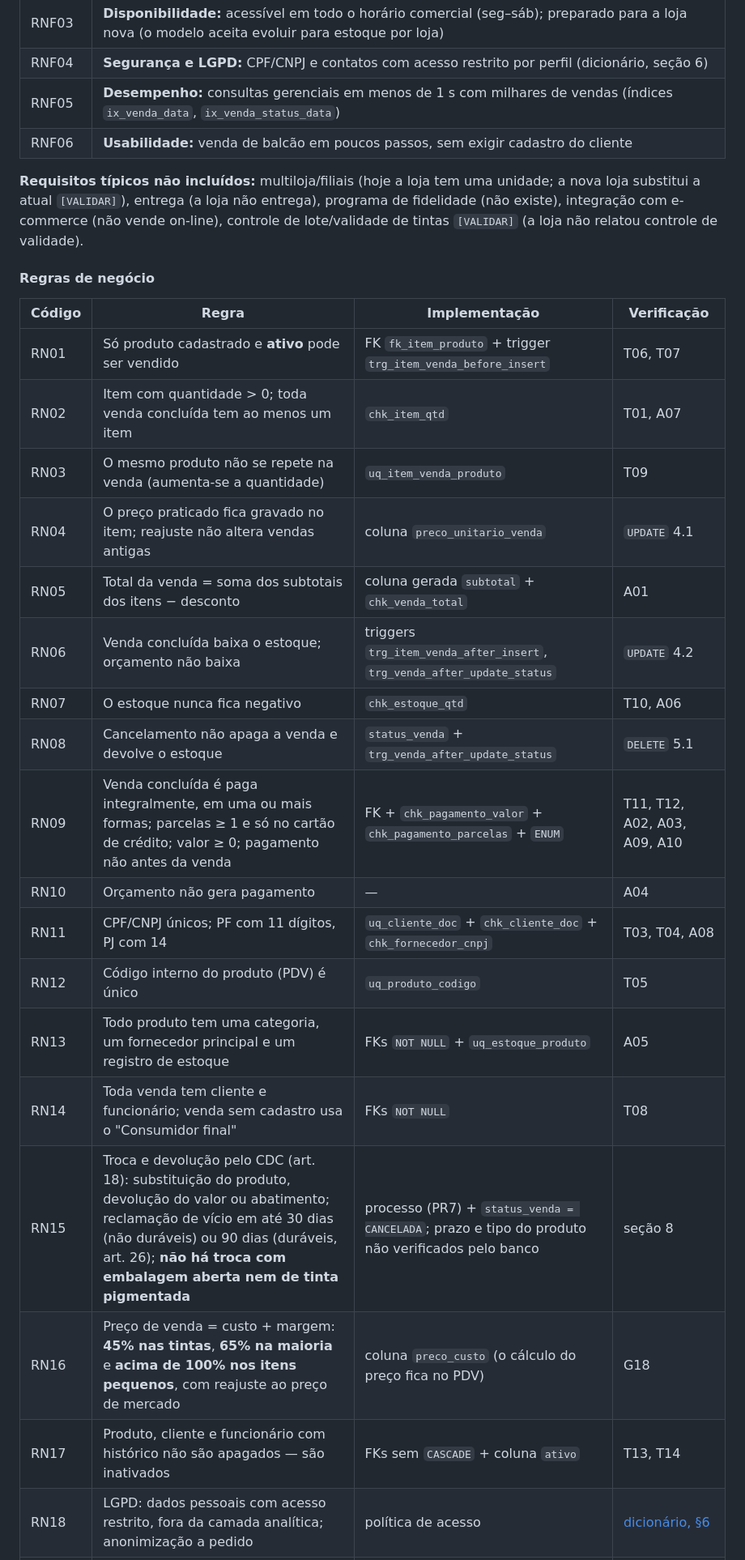
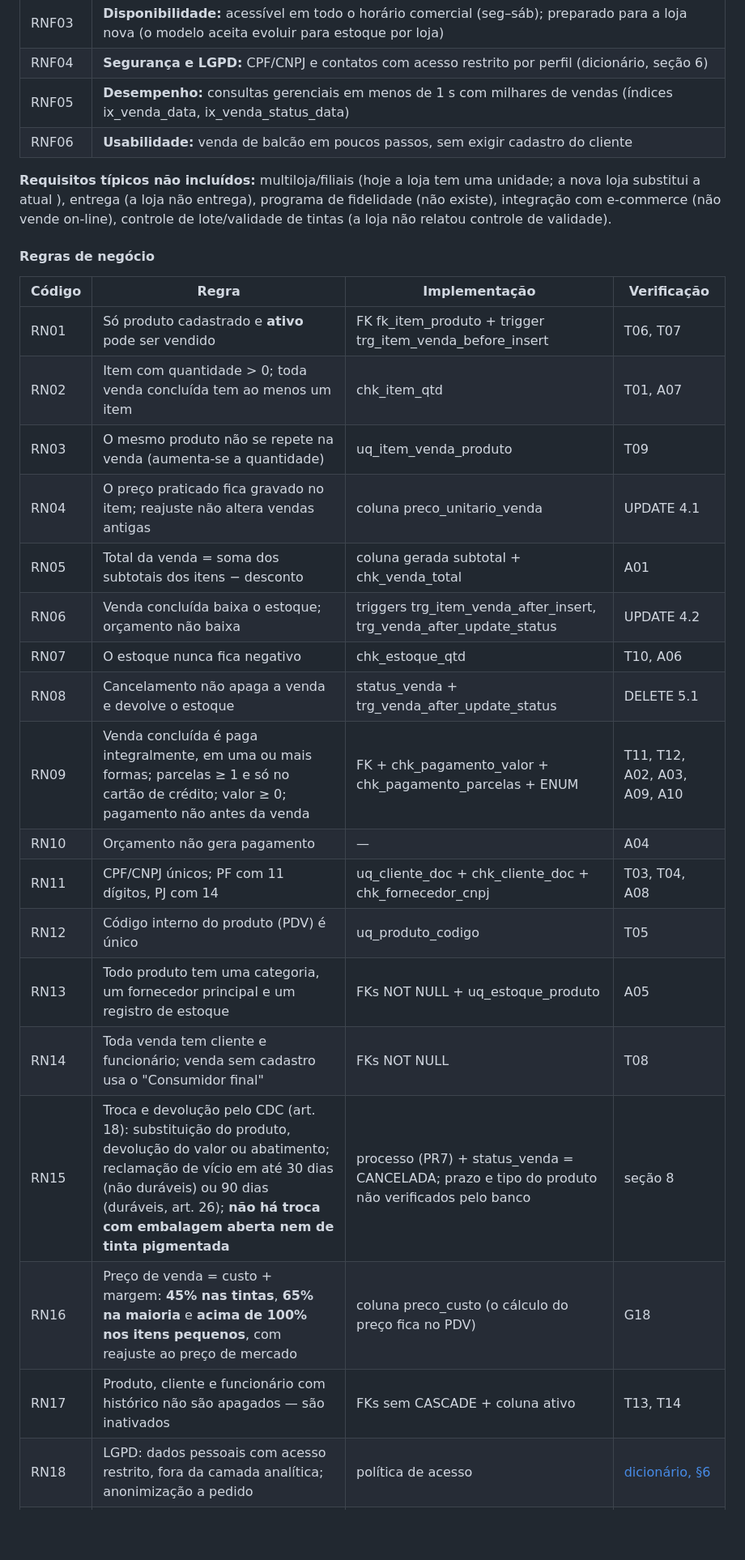
Before and after one commit to GabrielsRodrigues15/Banco-de-dados-3feira, a Markdown page: README.md, the part around one of its changes. Shown at 81% size. Rendered like a GitHub page; blank space fills up the shorter version.

Commit message:
Refine formatting and links in README.md
Updated README.md to remove backticks from repository names and improve formatting for links and descriptions.

```diff
--- a/README.md
+++ b/README.md
@@ -193,30 +193,30 @@ Levantados por pesquisa e IA (registro na seção 6) sobre lojas de materiais de
 | RNF02 | **Consistência:** total = soma dos itens e pagamento = total, verificados pelas auditorias A01–A03 |
 | RNF03 | **Disponibilidade:** acessível em todo o horário comercial (seg–sáb); preparado para a loja nova (o modelo aceita evoluir para estoque por loja) |
 | RNF04 | **Segurança e LGPD:** CPF/CNPJ e contatos com acesso restrito por perfil (dicionário, seção 6) |
-| RNF05 | **Desempenho:** consultas gerenciais em menos de 1 s com milhares de vendas (índices `ix_venda_data`, `ix_venda_status_data`) |
+| RNF05 | **Desempenho:** consultas gerenciais em menos de 1 s com milhares de vendas (índices ix_venda_data, ix_venda_status_data) |
 | RNF06 | **Usabilidade:** venda de balcão em poucos passos, sem exigir cadastro do cliente |
 
-**Requisitos típicos não incluídos:** multiloja/filiais (hoje a loja tem uma unidade; a nova loja substitui a atual `[VALIDAR]`), entrega (a loja não entrega), programa de fidelidade (não existe), integração com e-commerce (não vende on-line), controle de lote/validade de tintas `[VALIDAR]` (a loja não relatou controle de validade).
+**Requisitos típicos não incluídos:** multiloja/filiais (hoje a loja tem uma unidade; a nova loja substitui a atual ), entrega (a loja não entrega), programa de fidelidade (não existe), integração com e-commerce (não vende on-line), controle de lote/validade de tintas  (a loja não relatou controle de validade).
 
 #### Regras de negócio
 
 | Código | Regra | Implementação | Verificação |
 |---|---|---|---|
-| RN01 | Só produto cadastrado e **ativo** pode ser vendido | FK `fk_item_produto` + trigger `trg_item_venda_before_insert` | T06, T07 |
-| RN02 | Item com quantidade > 0; toda venda concluída tem ao menos um item | `chk_item_qtd` | T01, A07 |
-| RN03 | O mesmo produto não se repete na venda (aumenta-se a quantidade) | `uq_item_venda_produto` | T09 |
-| RN04 | O preço praticado fica gravado no item; reajuste não altera vendas antigas | coluna `preco_unitario_venda` | `UPDATE` 4.1 |
-| RN05 | Total da venda = soma dos subtotais dos itens − desconto | coluna gerada `subtotal` + `chk_venda_total` | A01 |
-| RN06 | Venda concluída baixa o estoque; orçamento não baixa | triggers `trg_item_venda_after_insert`, `trg_venda_after_update_status` | `UPDATE` 4.2 |
-| RN07 | O estoque nunca fica negativo | `chk_estoque_qtd` | T10, A06 |
-| RN08 | Cancelamento não apaga a venda e devolve o estoque | `status_venda` + `trg_venda_after_update_status` | `DELETE` 5.1 |
-| RN09 | Venda concluída é paga integralmente, em uma ou mais formas; parcelas ≥ 1 e só no cartão de crédito; valor ≥ 0; pagamento não antes da venda | FK + `chk_pagamento_valor` + `chk_pagamento_parcelas` + `ENUM` | T11, T12, A02, A03, A09, A10 |
+| RN01 | Só produto cadastrado e **ativo** pode ser vendido | FK fk_item_produto + trigger trg_item_venda_before_insert | T06, T07 |
+| RN02 | Item com quantidade > 0; toda venda concluída tem ao menos um item | chk_item_qtd | T01, A07 |
+| RN03 | O mesmo produto não se repete na venda (aumenta-se a quantidade) | uq_item_venda_produto | T09 |
+| RN04 | O preço praticado fica gravado no item; reajuste não altera vendas antigas | coluna preco_unitario_venda | UPDATE 4.1 |
+| RN05 | Total da venda = soma dos subtotais dos itens − desconto | coluna gerada subtotal + chk_venda_total | A01 |
+| RN06 | Venda concluída baixa o estoque; orçamento não baixa | triggers trg_item_venda_after_insert, trg_venda_after_update_status |     UPDATE 4.2 |
+| RN07 | O estoque nunca fica negativo | chk_estoque_qtd | T10, A06 |
+| RN08 | Cancelamento não apaga a venda e devolve o estoque | status_venda + trg_venda_after_update_status | DELETE 5.1 |
+| RN09 | Venda concluída é paga integralmente, em uma ou mais formas; parcelas ≥ 1 e só no cartão de crédito; valor ≥ 0; pagamento não antes da venda | FK + chk_pagamento_valor + chk_pagamento_parcelas + ENUM | T11, T12, A02, A03, A09, A10 |
 | RN10 | Orçamento não gera pagamento | — | A04 |
-| RN11 | CPF/CNPJ únicos; PF com 11 dígitos, PJ com 14 | `uq_cliente_doc` + `chk_cliente_doc` + `chk_fornecedor_cnpj` | T03, T04, A08 |
-| RN12 | Código interno do produto (PDV) é único | `uq_produto_codigo` | T05 |
-| RN13 | Todo produto tem uma categoria, um fornecedor principal e um registro de estoque | FKs `NOT NULL` + `uq_estoque_produto` | A05 |
-| RN14 | Toda venda tem cliente e funcionário; venda sem cadastro usa o "Consumidor final" | FKs `NOT NULL` | T08 |
-| RN15 | Troca e devolução pelo CDC (art. 18): substituição do produto, devolução do valor ou abatimento; reclamação de vício em até 30 dias (não duráveis) ou 90 dias (duráveis, art. 26); **não há troca com embalagem aberta nem de tinta pigmentada** | processo (PR7) + `status_venda = CANCELADA`; prazo e tipo do produto não verificados pelo banco | seção 8 |
-| RN16 | Preço de venda = custo + margem: **45% nas tintas**, **65% na maioria** e **acima de 100% nos itens pequenos**, com reajuste ao preço de mercado | coluna `preco_custo` (o cálculo do preço fica no PDV) | G18 |
-| RN17 | Produto, cliente e funcionário com histórico não são apagados — são inativados | FKs sem `CASCADE` + coluna `ativo` | T13, T14 |
+| RN11 | CPF/CNPJ únicos; PF com 11 dígitos, PJ com 14 | uq_cliente_doc + chk_cliente_doc + chk_fornecedor_cnpj | T03, T04, A08 |
+| RN12 | Código interno do produto (PDV) é único | uq_produto_codigo | T05 |
+| RN13 | Todo produto tem uma categoria, um fornecedor principal e um registro de estoque | FKs NOT NULL + uq_estoque_produto | A05 |
+| RN14 | Toda venda tem cliente e funcionário; venda sem cadastro usa o "Consumidor final" | FKs NOT NULL | T08 |
+| RN15 | Troca e devolução pelo CDC (art. 18): substituição do produto, devolução do valor ou abatimento; reclamação de vício em até 30 dias (não duráveis) ou 90 dias (duráveis, art. 26); **não há troca com embalagem aberta nem de tinta pigmentada** | processo (PR7) +      status_venda = CANCELADA; prazo e tipo do produto não verificados pelo banco | seção 8 |
+| RN16 | Preço de venda = custo + margem: **45% nas tintas**, **65% na maioria** e **acima de 100% nos itens pequenos**, com reajuste ao preço de mercado | coluna preco_custo (o cálculo do preço fica no PDV) | G18 |
+| RN17 | Produto, cliente e funcionário com histórico não são apagados — são inativados | FKs sem CASCADE + coluna ativo | T13, T14 |
 | RN18 | LGPD: dados pessoais com acesso restrito, fora da camada analítica; anonimização a pedido | política de acesso | [dicionário, §6](docs/dicionario_dados.html#s6) |
```
Also changed, not shown: other parts of README.md (+52 -52 lines).
